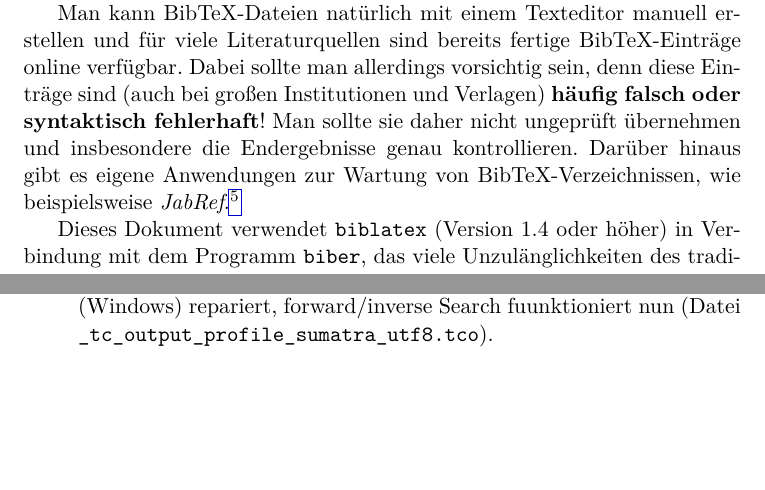
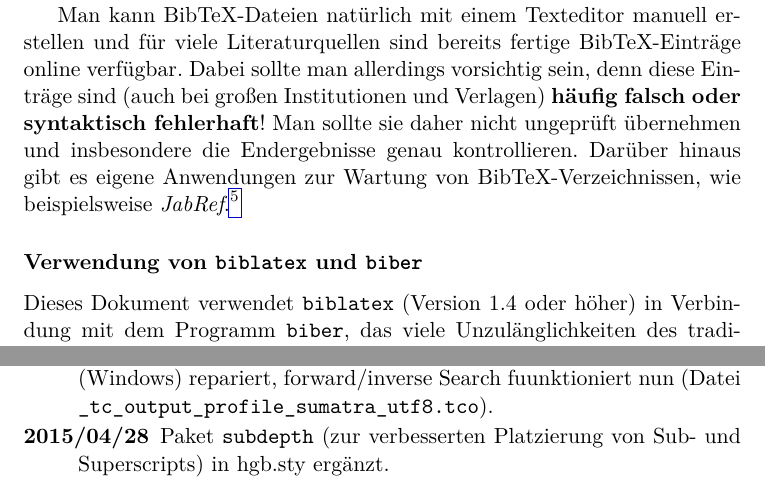
Before and after one commit to sunsided/hgbthesis, a LaTeX thesis (_DaBa.tex, which reads anhang_c.tex, hgb.sty, literatur.tex): two parts of pages 56 and 85 of 92, joined at a grey line, cut so that both start at the same text, the shorter picture padded with empty space. Compiled offline with pdfLaTeX.

Commit message:
Neu: Verwendung des subdepth-Pakets (in hgb.sty)

```diff
--- a/anhang_c.tex
+++ b/anhang_c.tex
@@ -294,6 +294,10 @@ nicht verfügbar) behoben sein.
 Package \texttt{color} auf \texttt{xcolor} geändert. In \texttt{hgb.sty} neues "`Convenience-Makro"' \verb!\etc! ergänzt.
 Output-Profil für TeXnicCenter/SumatraPDF (Windows) repariert, forward/inverse Search fuunktioniert nun
 (Datei \verb!_tc_output_profile_sumatra_utf8.tco!).
+%
+\item[2015/04/28]
+Paket \texttt{subdepth} (zur verbesserten Platzierung von Sub- und Superscripts)
+in hgb.sty ergänzt.
 \end{description}
 
 \end{sloppypar}
--- a/hgb.sty
+++ b/hgb.sty
@@ -112,9 +112,6 @@
 %\setlength{\subfigcapmargin}{0pt}
 %\setlength{\subfiglabelskip}{0.33em plus 0.07em minus 0.03em}
 
-\RequirePackage{exscale}
-% Skaliert Mathe-Modus Ausgaben in allen Umgebungen richtig.
-
 \RequirePackage{upquote}
 % Setzt "richtige" Quotes in verbatim-Umgebung
 
@@ -122,6 +119,9 @@
 
 % AMS-Math für mathematischen Schriftsatz
 \RequirePackage{amsmath,amsfonts,amssymb,amsbsy}
+\RequirePackage{subdepth} % zur Positionierung von Sub-/Superscripts
+\RequirePackage{exscale} % Skaliert Mathe-Modus Ausgaben in allen Umgebungen richtig.
+
 
 %% ---------------------- Environments -------------------------
 
--- a/literatur.tex
+++ b/literatur.tex
@@ -174,6 +174,8 @@ Darüber hinaus gibt es eigene Anwendungen zur Wartung von
 BibTeX-Verzeichnissen, wie beispielsweise
 \emph{JabRef}.%
 \footnote{\url{http://jabref.sourceforge.net/}}
+
+\subsubsection{Verwendung von \texttt{biblatex} und \texttt{biber}}
 
 Dieses Dokument verwendet \texttt{biblatex} (Version 1.4 oder höher) in Verbindung
 mit dem Programm \texttt{biber},
```
